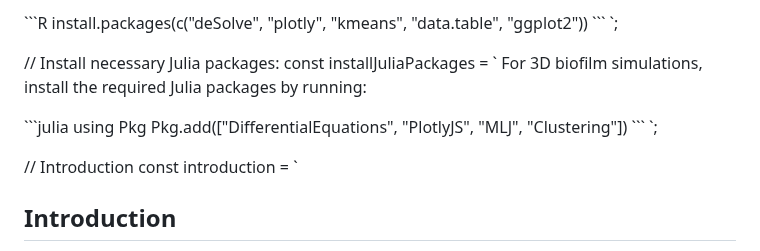
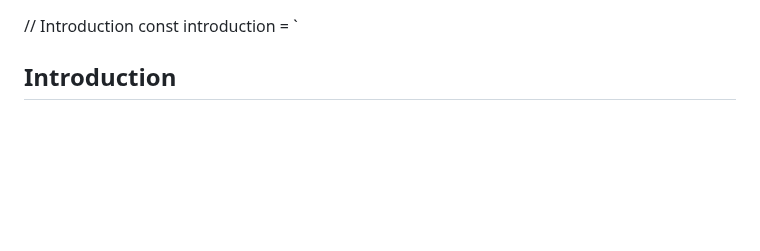
Before and after one commit to aurascoper/Biofilms, a Markdown page: README.md, the part around the change. Drawn GitHub-style; blank space fills up the shorter version.

```diff
--- a/README.md
+++ b/README.md
@@ -1,18 +1,3 @@
-\`\`\`R
-install.packages(c("deSolve", "plotly", "kmeans", "data.table", "ggplot2"))
-\`\`\`
-`;
-
-// Install necessary Julia packages:
-const installJuliaPackages = `
-For 3D biofilm simulations, install the required Julia packages by running:
-
-\`\`\`julia
-using Pkg
-Pkg.add(["DifferentialEquations", "PlotlyJS", "MLJ", "Clustering"])
-\`\`\`
-`;
-
 // Introduction
 const introduction = `
 ## Introduction
```
